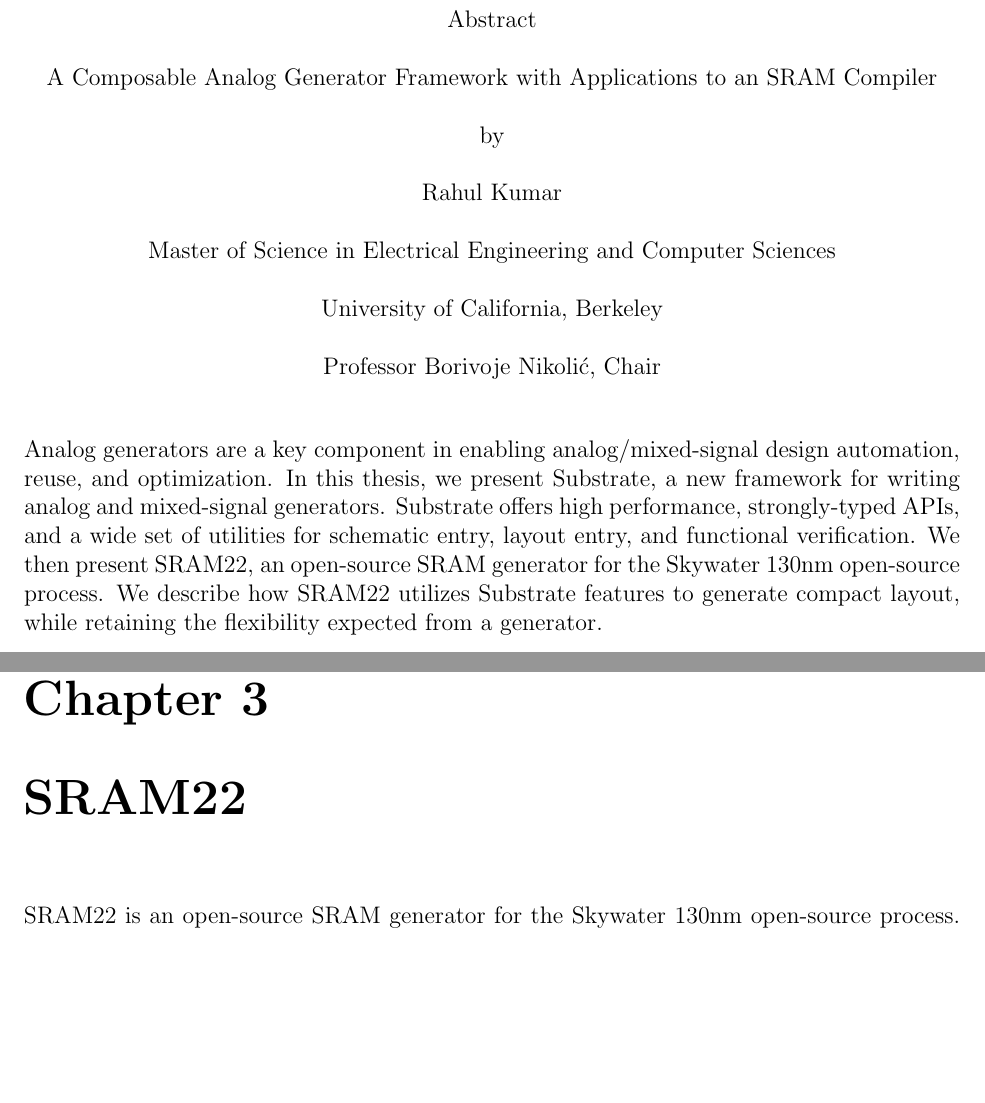
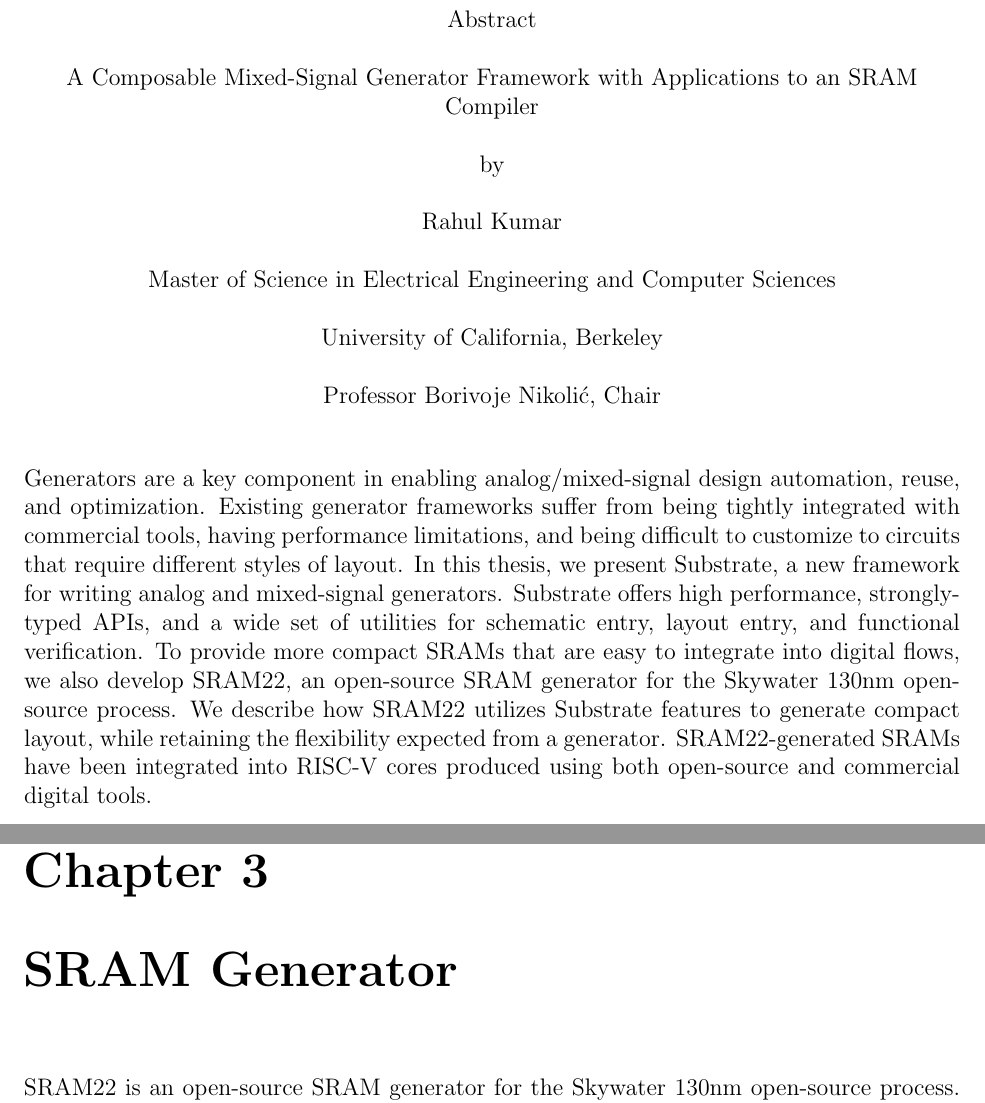
Before and after one commit to rahulk29/writing, a LaTeX thesis (ms_thesis/thesis.tex, which reads ms_thesis/abstract.tex, ms_thesis/chap3.tex): two parts of pages 4 and 21 of 48, joined at a grey line, cut so that both start at the same text, the shorter picture padded with empty space. Compiled offline with pdfLaTeX.

Commit message:
Update abstract

```diff
--- a/ms_thesis/abstract.tex
+++ b/ms_thesis/abstract.tex
@@ -2,14 +2,21 @@
 
 \begin{abstract}
 
-Analog generators are a key component in enabling analog/mixed-signal design
-automation, reuse, and optimization.
+Generators are a key component in enabling analog/mixed-signal design
+automation, reuse, and optimization. Existing generator frameworks
+suffer from being tightly integrated with commercial tools,
+having performance limitations, and being difficult to customize
+to circuits that require different styles of layout.
 In this thesis, we present Substrate, a new framework for writing
 analog and mixed-signal generators. Substrate offers high performance,
 strongly-typed APIs, and a wide set of utilities for schematic entry,
-layout entry, and functional verification. We then present SRAM22,
-an open-source SRAM generator for the Skywater 130nm open-source process.
+layout entry, and functional verification.
+To provide more compact SRAMs that are easy to integrate into digital flows,
+we also develop SRAM22, an open-source SRAM generator
+for the Skywater 130nm open-source process.
 We describe how SRAM22 utilizes Substrate features to generate
 compact layout, while retaining the flexibility expected from a generator.
+SRAM22-generated SRAMs have been integrated
+into RISC-V cores produced using both open-source and commercial digital tools.
 
 \end{abstract}
--- a/ms_thesis/chap3.tex
+++ b/ms_thesis/chap3.tex
@@ -1,4 +1,4 @@
-\chapter{SRAM22} \label{sec:sram22}
+\chapter{SRAM Generator} \label{sec:sram22}
 
 SRAM22 is an open-source SRAM generator for the Skywater 130nm open-source process.
 SRAM22 programatically generates SRAM blocks by consuming:
--- a/ms_thesis/thesis.tex
+++ b/ms_thesis/thesis.tex
@@ -45,7 +45,7 @@
 
 % Declarations for Front Matter
 
-\title{A Composable Analog Generator Framework with Applications to an SRAM Compiler}
+\title{A Composable Mixed-Signal Generator Framework with Applications to an SRAM Compiler}
 \author{Rahul Kumar}
 \degreesemester{Spring}
 \degreeyear{2023}
```
Also changed, not shown: ms_thesis/thesis.pdf.
